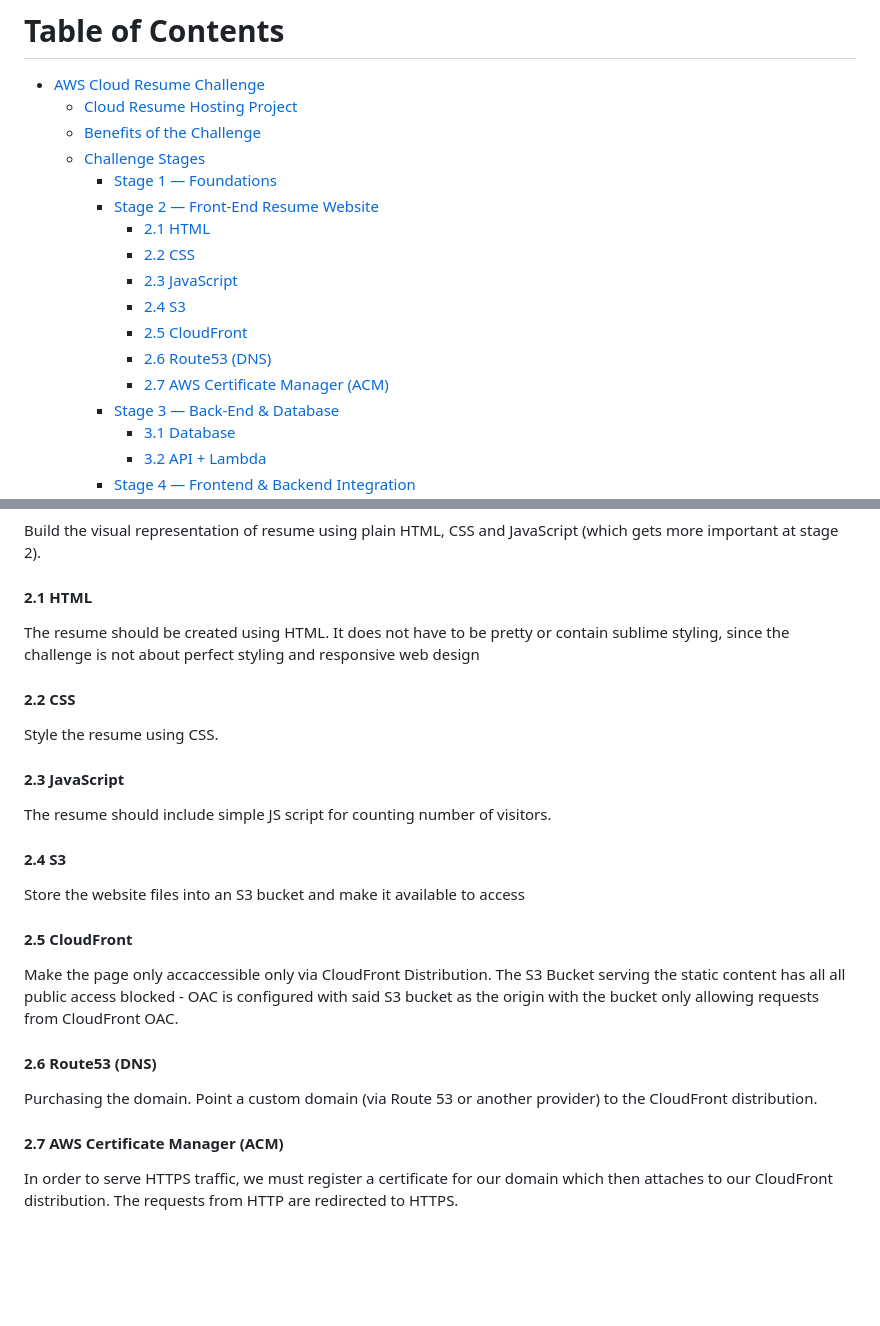
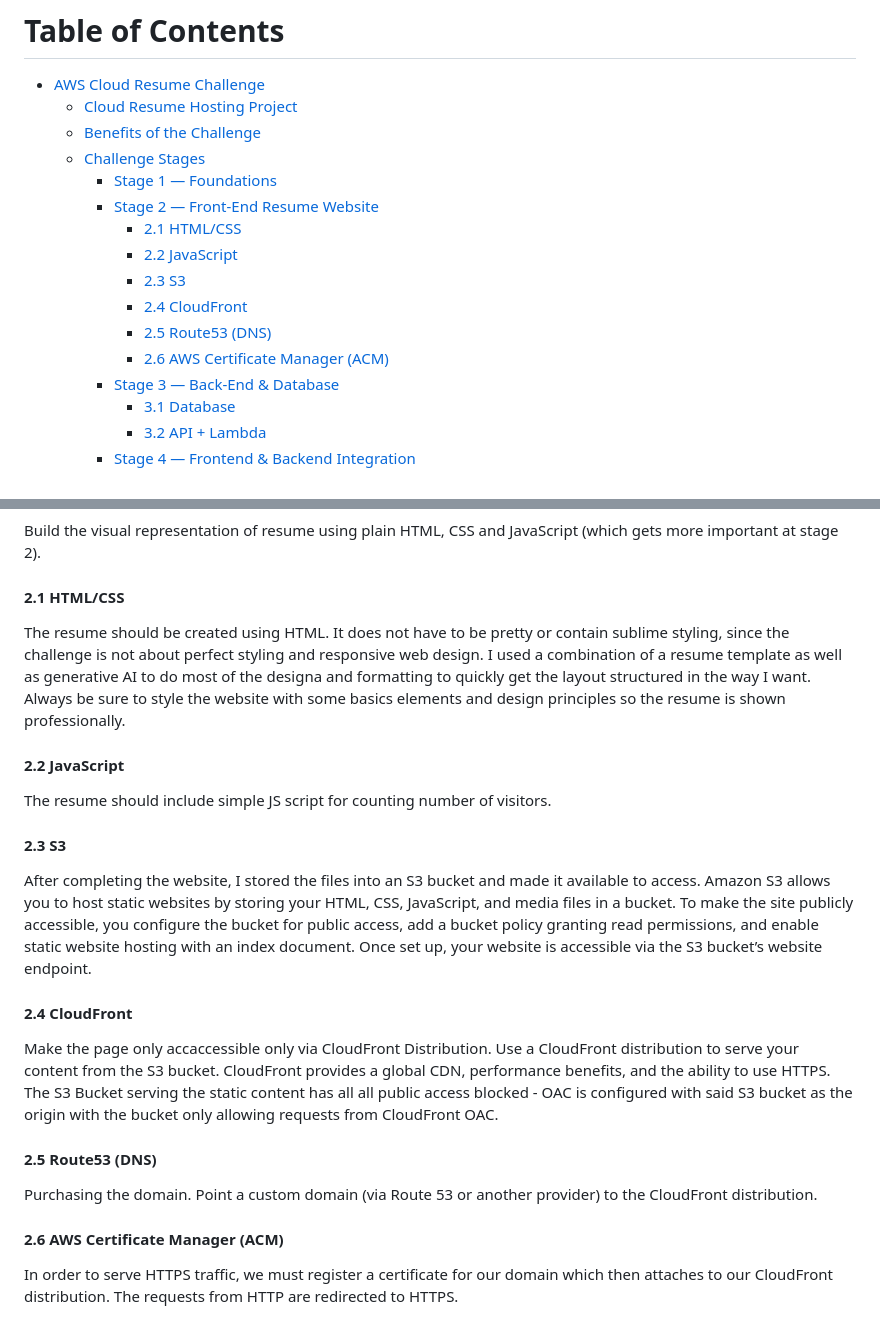
Before and after one commit to knguyenOS/aws-cloud-resume-challenge, a Markdown page: README.md, 2 parts joined by grey strips. Drawn GitHub-style; blank space fills up the shorter version.

Commit message:
Revise challenge stages and enhance README content
Updated the README to reflect changes in challenge stages and descriptions, consolidating HTML and CSS sections, and enhancing explanations for S3, CloudFront, Route53, and ACM.

```diff
--- a/README.md
+++ b/README.md
@@ -14,13 +14,12 @@ The [Cloud Resume Challenge](https://cloudresumechallenge.dev/) is a hands-on pr
   - [Challenge Stages](#challenge-stages)
     - [Stage 1 — Foundations](#stage-1--foundations)
     - [Stage 2 — Front-End Resume Website](#stage-2--front-end-resume-website)
-      - [2.1 HTML](#21-html)
-      - [2.2 CSS](#22-css)
-      - [2.3 JavaScript](#23-javascript)
-      - [2.4 S3](#24-s3)
-      - [2.5 CloudFront](#25-cloudfront)
-      - [2.6 Route53 (DNS)](#26-route53-dns)
-      - [2.7 AWS Certificate Manager (ACM)](#27-aws-certificate-manager-acm)
+      - [2.1 HTML/CSS](#21-htmlcss)
+      - [2.2 JavaScript](#22-javascript)
+      - [2.3 S3](#23-s3)
+      - [2.4 CloudFront](#24-cloudfront)
+      - [2.5 Route53 (DNS)](#25-route53-dns)
+      - [2.6 AWS Certificate Manager (ACM)](#26-aws-certificate-manager-acm)
     - [Stage 3 — Back-End & Database](#stage-3--back-end--database)
       - [3.1 Database](#31-database)
       - [3.2 API + Lambda](#32-api--lambda)
@@ -44,26 +44,23 @@ First challenge is to obtain a certification which ensures you understand cloud
 ### Stage 2 — Front-End Resume Website
 Build the visual representation of resume using plain HTML, CSS and JavaScript (which gets more important at stage 2).
 
-#### 2.1 HTML
-The resume should be created using HTML. It does not have to be pretty or contain sublime styling, since the challenge is not about perfect styling and responsive web design
+#### 2.1 HTML/CSS
+The resume should be created using HTML. It does not have to be pretty or contain sublime styling, since the challenge is not about perfect styling and responsive web design. I used a combination of a resume template as well as generative AI to do most of the designa and formatting to quickly get the layout structured in the way I want. Always be sure to style the website with some basics elements and design principles so the resume is shown professionally.
 
-#### 2.2 CSS
-Style the resume using CSS.
-
-#### 2.3 JavaScript
+#### 2.2 JavaScript
 The resume should include simple JS script for counting number of visitors.
 
-#### 2.4 S3
-Store the website files into an S3 bucket and make it available to access
+#### 2.3 S3
+After completing the website, I stored the files into an S3 bucket and made it available to access. Amazon S3 allows you to host static websites by storing your HTML, CSS, JavaScript, and media files in a bucket. To make the site publicly accessible, you configure the bucket for public access, add a bucket policy granting read permissions, and enable static website hosting with an index document. Once set up, your website is accessible via the S3 bucket’s website endpoint.
 
-#### 2.5 CloudFront
-Make the page only accaccessible only via CloudFront Distribution.
+#### 2.4 CloudFront
+Make the page only accaccessible only via CloudFront Distribution. Use a CloudFront distribution to serve your content from the S3 bucket. CloudFront provides a global CDN, performance benefits, and the ability to use HTTPS.
 The S3 Bucket serving the static content has all all public access blocked - OAC is configured with said S3 bucket as the origin with the bucket only allowing requests from CloudFront OAC.
 
-#### 2.6 Route53 (DNS)
+#### 2.5 Route53 (DNS)
 Purchasing the domain. Point a custom domain (via Route 53 or another provider) to the CloudFront distribution.
 
-#### 2.7 AWS Certificate Manager (ACM)
+#### 2.6 AWS Certificate Manager (ACM)
 In order to serve HTTPS traffic, we must register a certificate for our domain which then attaches to our CloudFront distribution. The requests from HTTP are redirected to HTTPS.
 
 ### Stage 3 — Back-End & Database
```
Also changed, not shown: other parts of README.md (+2 -1 lines).
